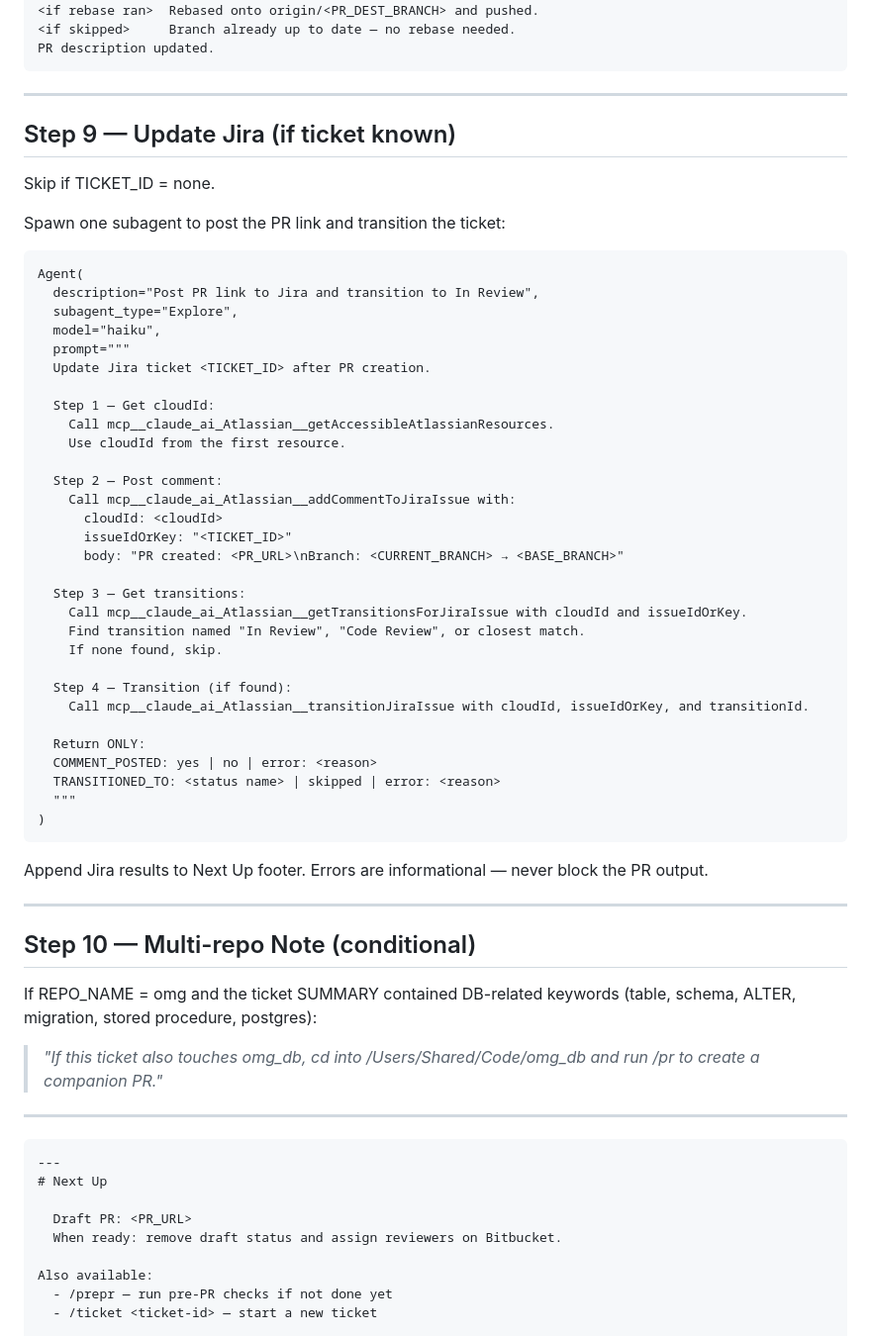
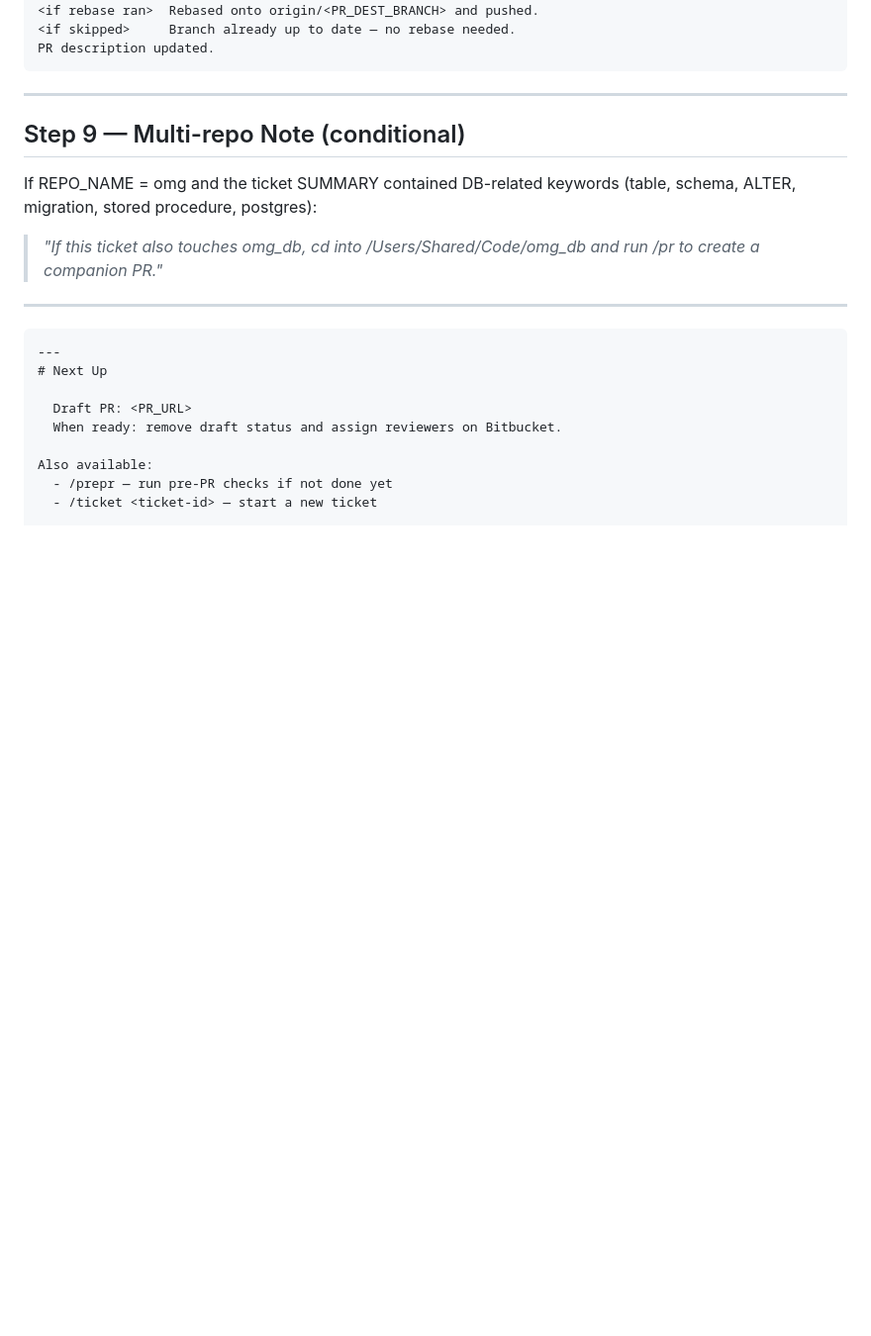
Before and after one commit to ahsan0444/jintech-omg-dev, a Markdown page: skills/pr/SKILL.md, the part around the change. Shown at 99% size. Drawn GitHub-style; blank space fills up the shorter version.

Commit message:
Update PR skill to remove unused steps

````diff
--- a/skills/pr/SKILL.md
+++ b/skills/pr/SKILL.md
@@ -494,50 +494,7 @@ PR description updated.
 
 ---
 
-## Step 9 — Update Jira (if ticket known)
-
-Skip if TICKET_ID = none.
-
-Spawn one subagent to post the PR link and transition the ticket:
-
-```
-Agent(
-  description="Post PR link to Jira and transition to In Review",
-  subagent_type="Explore",
-  model="haiku",
-  prompt="""
-  Update Jira ticket <TICKET_ID> after PR creation.
-
-  Step 1 — Get cloudId:
-    Call mcp__claude_ai_Atlassian__getAccessibleAtlassianResources.
-    Use cloudId from the first resource.
-
-  Step 2 — Post comment:
-    Call mcp__claude_ai_Atlassian__addCommentToJiraIssue with:
-      cloudId: <cloudId>
-      issueIdOrKey: "<TICKET_ID>"
-      body: "PR created: <PR_URL>\nBranch: <CURRENT_BRANCH> → <BASE_BRANCH>"
-
-  Step 3 — Get transitions:
-    Call mcp__claude_ai_Atlassian__getTransitionsForJiraIssue with cloudId and issueIdOrKey.
-    Find transition named "In Review", "Code Review", or closest match.
-    If none found, skip.
-
-  Step 4 — Transition (if found):
-    Call mcp__claude_ai_Atlassian__transitionJiraIssue with cloudId, issueIdOrKey, and transitionId.
-
-  Return ONLY:
-  COMMENT_POSTED: yes | no | error: <reason>
-  TRANSITIONED_TO: <status name> | skipped | error: <reason>
-  """
-)
-```
-
-Append Jira results to Next Up footer. Errors are informational — never block the PR output.
-
----
-
-## Step 10 — Multi-repo Note (conditional)
+## Step 9 — Multi-repo Note (conditional)
 
 If REPO_NAME = omg and the ticket SUMMARY contained DB-related keywords (table, schema, ALTER, migration, stored procedure, postgres):
 
````
